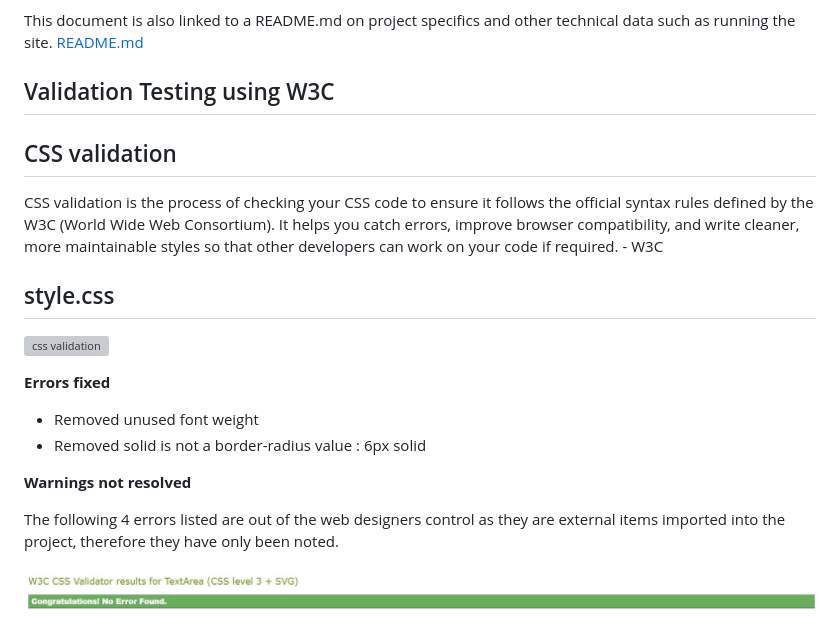
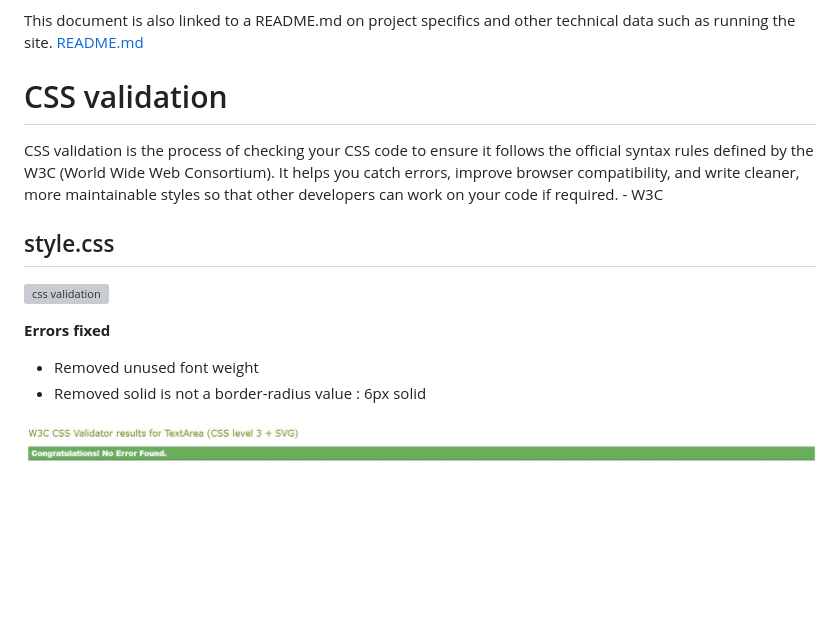
Before and after one commit to Matt-Wilshaw/roots-and-shoots, a Markdown page: TESTING.md, the part around one of its changes. GitHub-like rendering; blank space fills up the shorter version; grey boxes are pictures that could not be loaded.

Commit message:
Changes to the TESTING.md from further proofreading

```diff
--- a/TESTING.md
+++ b/TESTING.md
@@ -5,9 +5,7 @@ Website testing is the process of evaluating a website to ensure it meets specif
 This document is also linked to a README.md on project specifics and other technical data such as running the site.
 [README.md](./README.md)
 
-## Validation Testing using W3C
-
-## CSS validation
+# CSS validation
 
 CSS validation is the process of checking your CSS code to ensure it follows the official syntax rules defined by the W3C (World Wide Web Consortium).
 It helps you catch errors, improve browser compatibility, and write cleaner, more maintainable styles so that other developers can work on your code if required. - W3C
@@ -21,10 +19,6 @@ It helps you catch errors, improve browser compatibility, and write cleaner, mor
 - Removed unused font weight
 - Removed solid is not a border-radius value : 6px solid
 
-**Warnings not resolved**
-
-The following 4 errors listed are out of the web designers control as they are external items imported into the project, therefore they have only been noted.
-
 ![css validation](/testing-images/css_passed.jpg)
 
 # HTML validation
```
Also changed, not shown: other parts of TESTING.md (+1 -1 lines).
